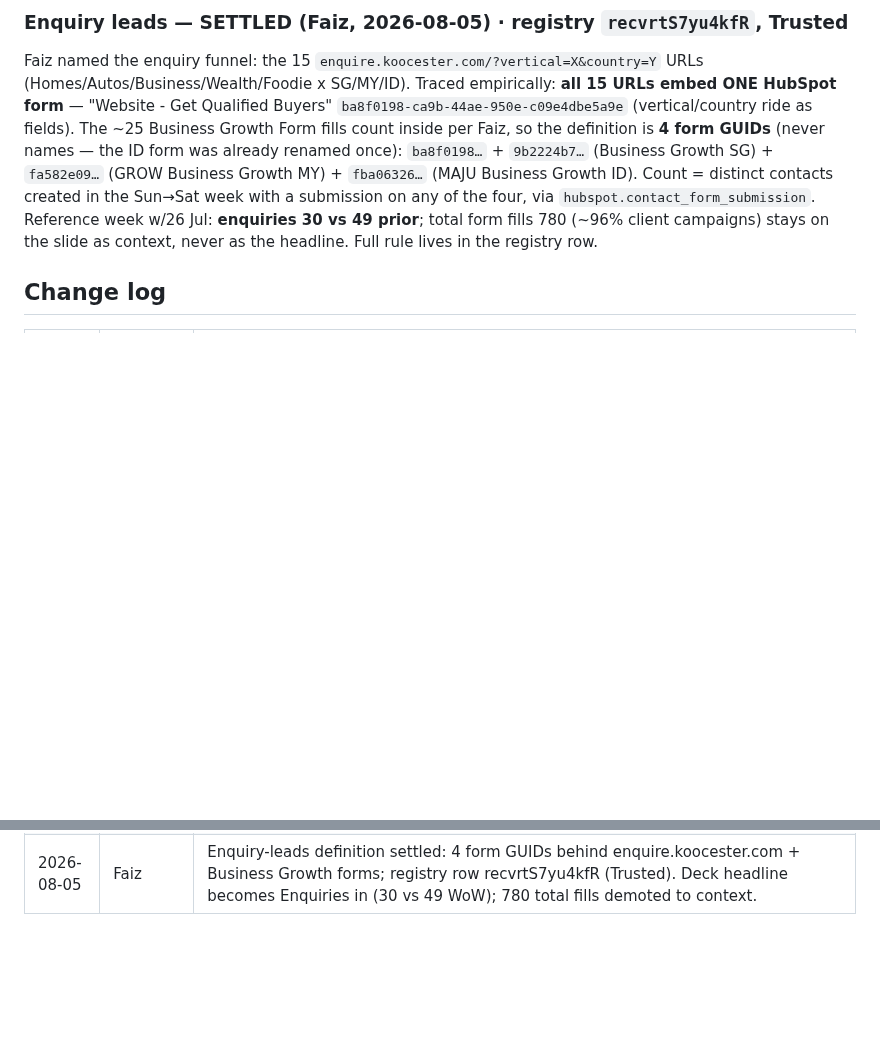
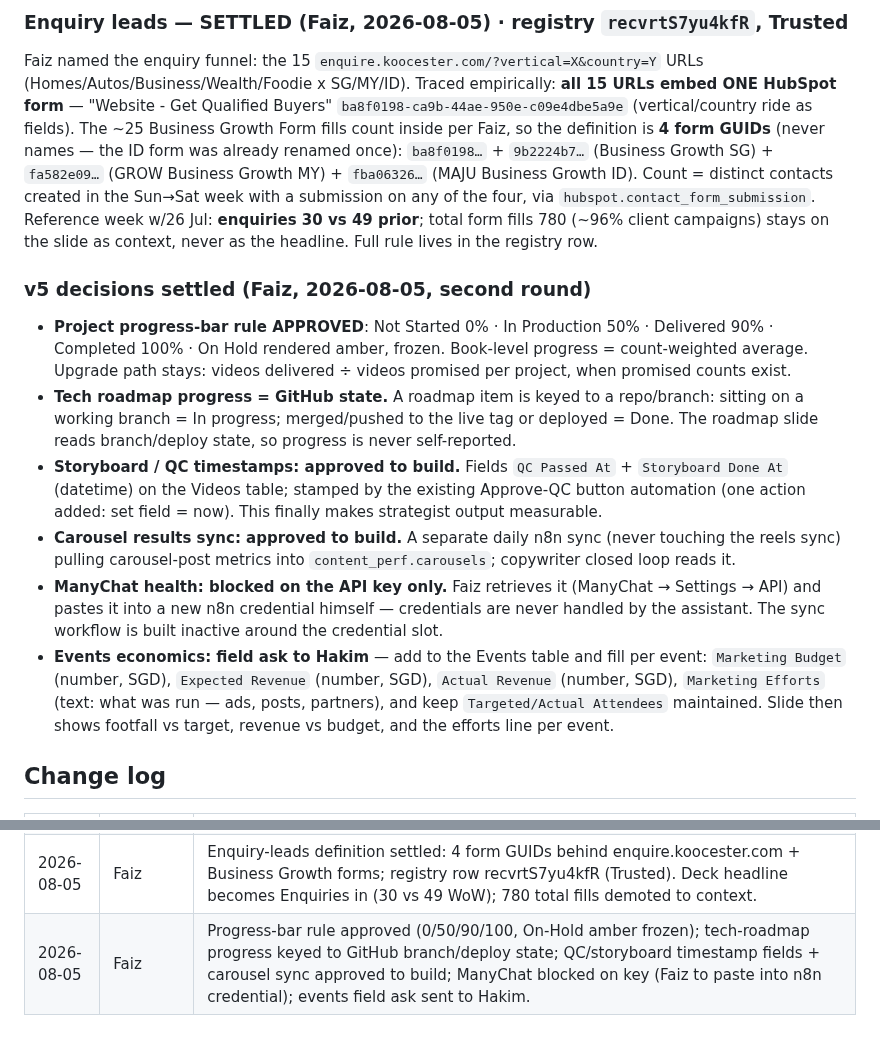
Before and after one commit to koocester/MarketingAndDelivery, a Markdown page: docs/decks/WEEKLY-MANAGEMENT-SLIDES.md, 2 parts joined by grey strips. Rendered like a GitHub page; blank space fills up the shorter version.

Commit message:
docs(decks): v5 round-2 decisions - progress-bar rule approved, roadmap progress = GitHub state, QC timestamps + carousel sync approved, ManyChat blocked on key, events field ask
Co-Authored-By: Claude Fable 5 <noreply@anthropic.com>

```diff
--- a/docs/decks/WEEKLY-MANAGEMENT-SLIDES.md
+++ b/docs/decks/WEEKLY-MANAGEMENT-SLIDES.md
@@ -408,6 +408,30 @@ with a submission on any of the four, via `hubspot.contact_form_submission`. Ref
 w/26 Jul: **enquiries 30 vs 49 prior**; total form fills 780 (~96% client campaigns) stays on
 the slide as context, never as the headline. Full rule lives in the registry row.
 
+
+### v5 decisions settled (Faiz, 2026-08-05, second round)
+
+- **Project progress-bar rule APPROVED**: Not Started 0% · In Production 50% · Delivered 90% ·
+  Completed 100% · On Hold rendered amber, frozen. Book-level progress = count-weighted average.
+  Upgrade path stays: videos delivered ÷ videos promised per project, when promised counts exist.
+- **Tech roadmap progress = GitHub state.** A roadmap item is keyed to a repo/branch: sitting on
+  a working branch = In progress; merged/pushed to the live tag or deployed = Done. The roadmap
+  slide reads branch/deploy state, so progress is never self-reported.
+- **Storyboard / QC timestamps: approved to build.** Fields `QC Passed At` + `Storyboard Done At`
+  (datetime) on the Videos table; stamped by the existing Approve-QC button automation (one
+  action added: set field = now). This finally makes strategist output measurable.
+- **Carousel results sync: approved to build.** A separate daily n8n sync (never touching the
+  reels sync) pulling carousel-post metrics into `content_perf.carousels`; copywriter closed
+  loop reads it.
+- **ManyChat health: blocked on the API key only.** Faiz retrieves it (ManyChat → Settings →
+  API) and pastes it into a new n8n credential himself — credentials are never handled by the
+  assistant. The sync workflow is built inactive around the credential slot.
+- **Events economics: field ask to Hakim** — add to the Events table and fill per event:
+  `Marketing Budget` (number, SGD), `Expected Revenue` (number, SGD), `Actual Revenue` (number,
+  SGD), `Marketing Efforts` (text: what was run — ads, posts, partners), and keep
+  `Targeted/Actual Attendees` maintained. Slide then shows footfall vs target, revenue vs
+  budget, and the efforts line per event.
+
 ## Change log
 
 | Date | Who asked | Change |
@@ -427,3 +451,4 @@ the slide as context, never as the headline. Full rule lives in the registry row
 | 2026-08-05 | Faiz | **CONFIRMED: the 6-Jul contract starts (Audrey, Wendi, Esther, Jaydon) are all NEW HIRES**, not renewals — 4 joins in July. Handoff confirmation #2 closed by Faiz; #1 (application date = record created_time) still with Bhavani, so the ≈ Approximate tag stays until then. |
 | 2026-08-05 | Faiz | v5 catalogue engraved (see §v5): PVV opening slide (supersedes footer-only for the weekly opening), enquiries-only leads (form to be named), per-person sales, role closed loops, ≥5-week graphs, per-page engagement & revenue, event budgets/footfall, tech roadmap, "People inspired" rename. Quick wins built to dry run v5: PVV slide, attribution before Events, YTD revenue/cash on Sales, rename, top-5 sections ordered by views. |
 | 2026-08-05 | Faiz | Enquiry-leads definition settled: 4 form GUIDs behind enquire.koocester.com + Business Growth forms; registry row recvrtS7yu4kfR (Trusted). Deck headline becomes Enquiries in (30 vs 49 WoW); 780 total fills demoted to context. |
+| 2026-08-05 | Faiz | Progress-bar rule approved (0/50/90/100, On-Hold amber frozen); tech-roadmap progress keyed to GitHub branch/deploy state; QC/storyboard timestamp fields + carousel sync approved to build; ManyChat blocked on key (Faiz to paste into n8n credential); events field ask sent to Hakim. |
```
